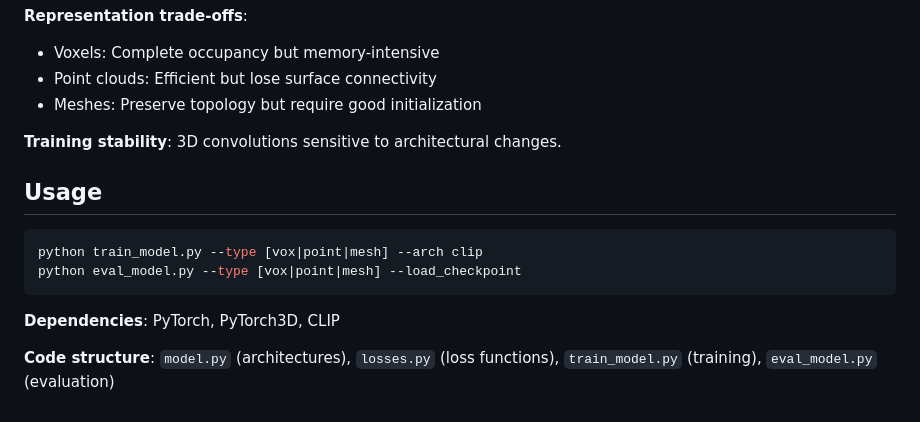
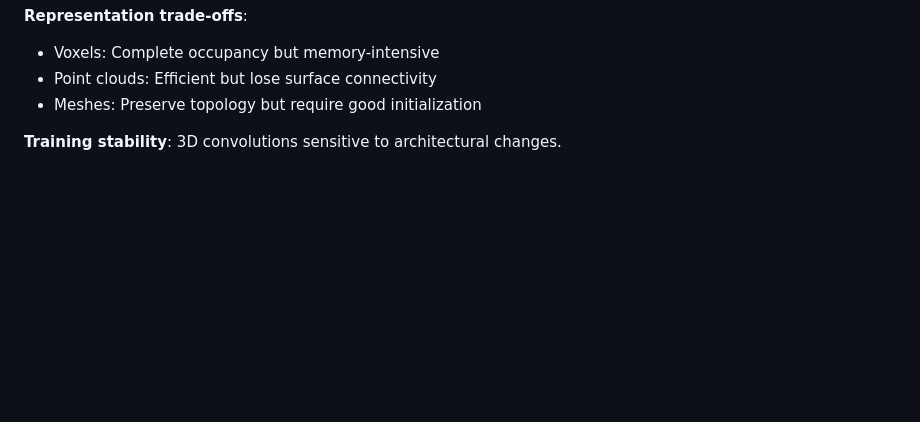
Before and after one commit to jeffrey-ke/shape-reconstruction, a Markdown page: README.md, the part around one of its changes. GitHub-like rendering; blank space fills up the shorter version.

````diff
--- a/README.md
+++ b/README.md
@@ -78,14 +73,3 @@ Models achieve reasonable reconstructions but struggle with fine details and occ
 - Meshes: Preserve topology but require good initialization
 
 **Training stability**: 3D convolutions sensitive to architectural changes.
-
-## Usage
-
-```bash
-python train_model.py --type [vox|point|mesh] --arch clip
-python eval_model.py --type [vox|point|mesh] --load_checkpoint
-```
-
-**Dependencies**: PyTorch, PyTorch3D, CLIP
-
-**Code structure**: `model.py` (architectures), `losses.py` (loss functions), `train_model.py` (training), `eval_model.py` (evaluation)
````
Also changed, not shown: other parts of README.md (+6 -11 lines).
